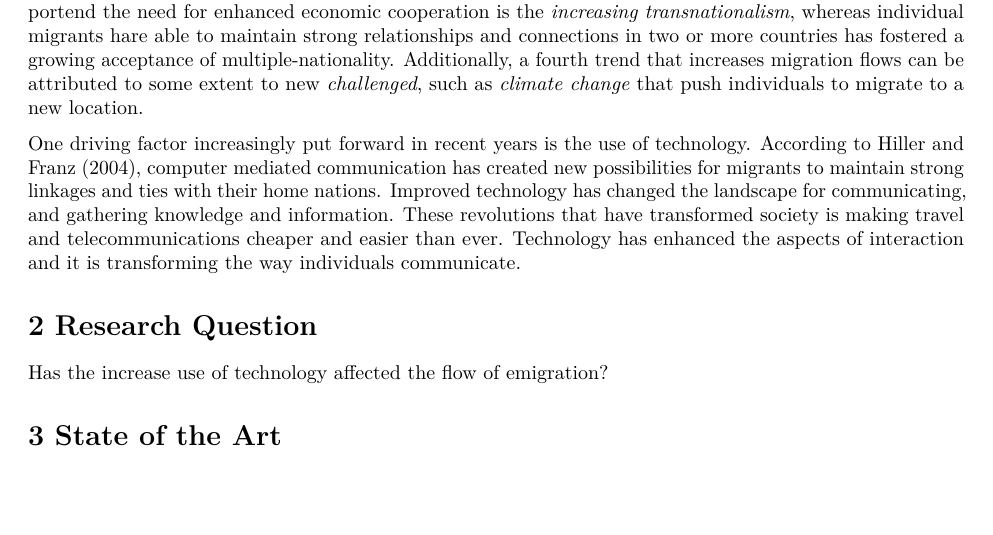
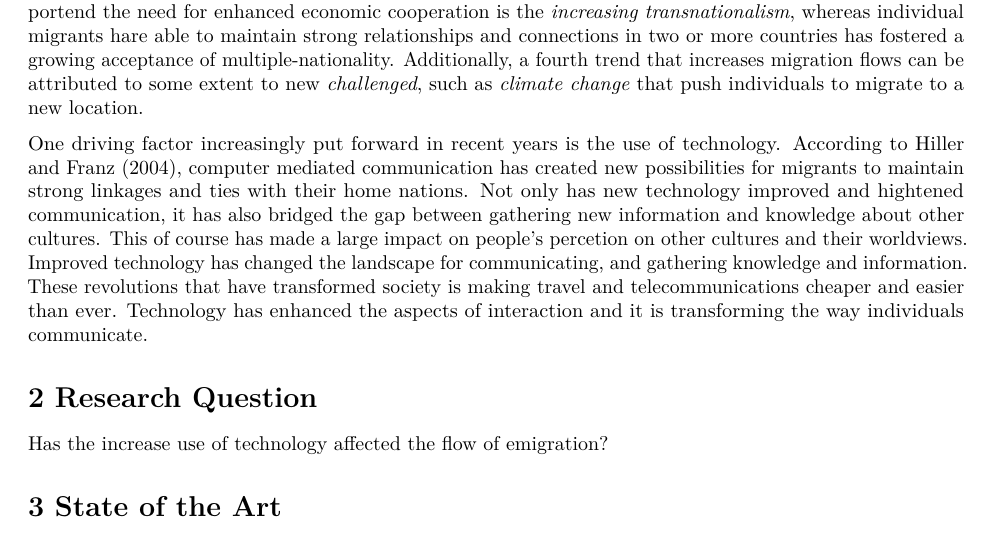
Before and after one commit to ARowena/Assignment2MontesReyla, an R Markdown document (Final Project Proposal/Final Project Proposal_MontesReyla .Rmd): part of page 2 of 3, cut so that both start at the same text, the shorter picture padded with empty space. Rendered offline with R 4.5, knitr and Pandoc, then LaTeX, with nearby package versions.

Commit message:
State of the Art

```diff
--- a/Final Project Proposal/Final Project Proposal_MontesReyla .Rmd
+++ b/Final Project Proposal/Final Project Proposal_MontesReyla .Rmd
@@ -33,7 +33,7 @@ Migration is one of the three main determinants of a country's population develo
 
 More recently, there been new trends that have also enhanced the population flows. Martin (2014) highlights four trends that have increased and continue to improve migration flows.  First, the demand of multinational countries to strengthen global mobility has improved the influx in _economic integration_. Secondly, the change in _geo-political and security_ has enhanced international cooperation, with autonomous countries seeking legitimate forms of transnational mobility, in a world posed with any security threats. A third trend that has portend the need for enhanced economic cooperation is the _increasing transnationalism_, whereas individual migrants hare able to maintain strong relationships and connections in two or more countries has fostered a growing acceptance of multiple-nationality. Additionally, a fourth trend that increases migration flows can be attributed to some extent to new _challenged_, such as  _climate change_ that push individuals to migrate to a new location.
 
-One driving factor increasingly put forward in recent years is the use of technology. According to Hiller and Franz (2004), computer mediated communication has created new possibilities for migrants to maintain strong linkages and ties with their home nations. Improved technology has changed the landscape for communicating, and gathering knowledge and information. These revolutions that have transformed society is making travel and telecommunications cheaper and easier than ever. Technology has enhanced the aspects of interaction and it is transforming the way individuals communicate.
+One driving factor increasingly put forward in recent years is the use of technology. According to Hiller and Franz (2004), computer mediated communication has created new possibilities for migrants to maintain strong linkages and ties with their home nations. Not only has new technology improved and hightened communication, it has also bridged the gap between gathering new information and knowledge about other cultures. This of course has made a large impact on people's percetion on other cultures and their worldviews. Improved technology has changed the landscape for communicating, and gathering knowledge and information. These revolutions that have transformed society is making travel and telecommunications cheaper and easier than ever. Technology has enhanced the aspects of interaction and it is transforming the way individuals communicate.
 
 # 2 Research Question
 
```
Also changed, not shown: Final Project Proposal/Final_Project_Proposal_MontesReyla_.pdf, Final Project Proposal/Final Project Proposal_MontesReyla .Rmd (2 more changed lines).
